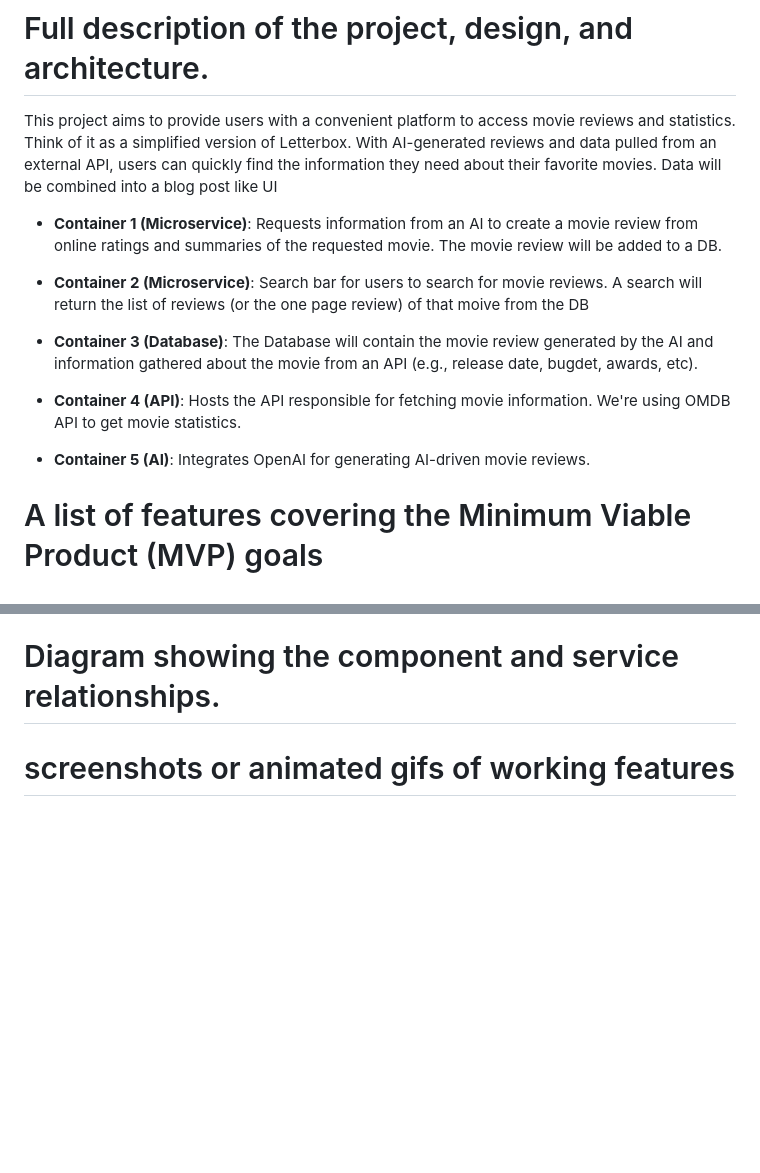
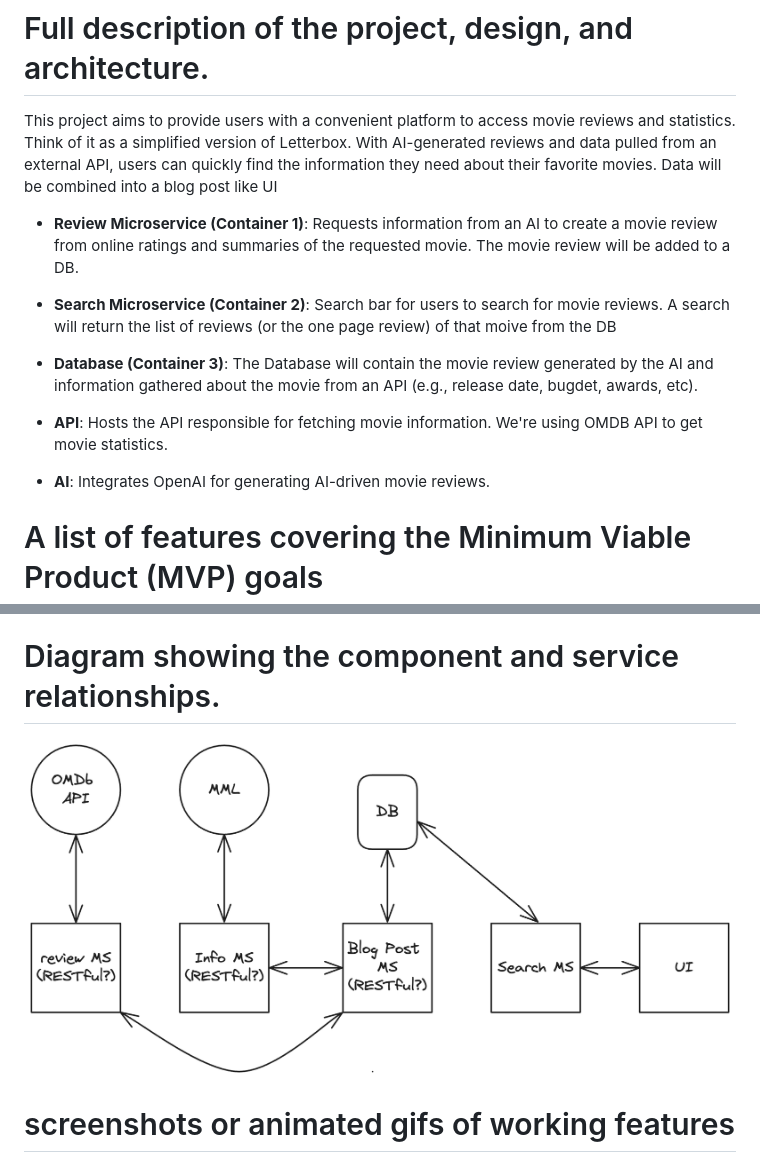
Before and after one commit to ben3347/cloud-native-project, a Markdown page: README.md, 2 parts joined by grey strips. GitHub-like rendering; pictures changed too: img/MovieReviewDesign.png (added); blank space fills up the shorter version.

Commit message:
README update
added diagram

```diff
--- a/README.md
+++ b/README.md
@@ -18,15 +18,15 @@ The primary actions will be the picking of a movie, and the returning of the mov
 # Full description of the project, design, and architecture.
 This project aims to provide users with a convenient platform to access movie reviews and statistics. Think of it as a simplified version of Letterbox. With AI-generated reviews and data pulled from an external API, users can quickly find the information they need about their favorite movies. Data will be combined into a blog post like UI
 
-* **Container 1 (Microservice)**: Requests information from an AI to create a movie review from online ratings and summaries of the requested movie. The movie review will be added to a DB.
+* **Review Microservice (Container 1)**: Requests information from an AI to create a movie review from online ratings and summaries of the requested movie. The movie review will be added to a DB.
 
-* **Container 2 (Microservice)**: Search bar for users to search for movie reviews. A search will return the list of reviews (or the one page review) of that moive from the DB
+* **Search Microservice (Container 2)**: Search bar for users to search for movie reviews. A search will return the list of reviews (or the one page review) of that moive from the DB
 
-* **Container 3 (Database)**: The Database will contain the movie review generated by the AI and information gathered about the movie from an API (e.g., release date, bugdet, awards, etc).
+* **Database (Container 3)**: The Database will contain the movie review generated by the AI and information gathered about the movie from an API (e.g., release date, bugdet, awards, etc).
 
-* **Container 4 (API)**: Hosts the API responsible for fetching movie information. We're using OMDB API to get movie statistics.
+* **API**: Hosts the API responsible for fetching movie information. We're using OMDB API to get movie statistics.
 
-* **Container 5 (AI)**: Integrates OpenAI for generating AI-driven movie reviews.
+* **AI**: Integrates OpenAI for generating AI-driven movie reviews.
 
 # A list of features covering the Minimum Viable Product (MVP) goals
 * User-friendly search interface
@@ -41,6 +41,7 @@ Once the application is deployed, users can:
 2. Enter the name of the movie they want to review.
 3. View the generated movie review along with relevant statistics.
 # Diagram showing the component and service relationships.
+![Diagram of component and service relationships](/img/MovieReviewDesign.png)
 # screenshots or animated gifs of working features
 # A listing of all dependencies including components, languages, frameworks, and libraries
 * **Node.js**
```
